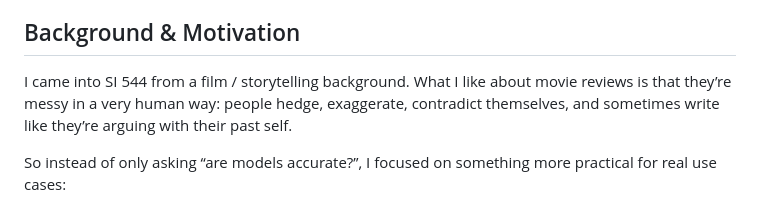
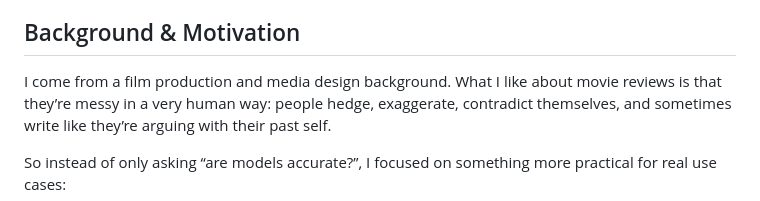
Before and after one commit to khashafa/ai-vs-human-movie-reviews, a Markdown page: README.md, the part around the change. Drawn GitHub-style.

```diff
--- a/README.md
+++ b/README.md
@@ -13,7 +13,7 @@ disagreement using interpretable text features and regression.
 
 ## Background & Motivation
 
-I came into SI 544 from a film / storytelling background. What I like
+I come from a film production and media design background. What I like
 about movie reviews is that they’re messy in a very human way: people
 hedge, exaggerate, contradict themselves, and sometimes write like
 they’re arguing with their past self.
```
